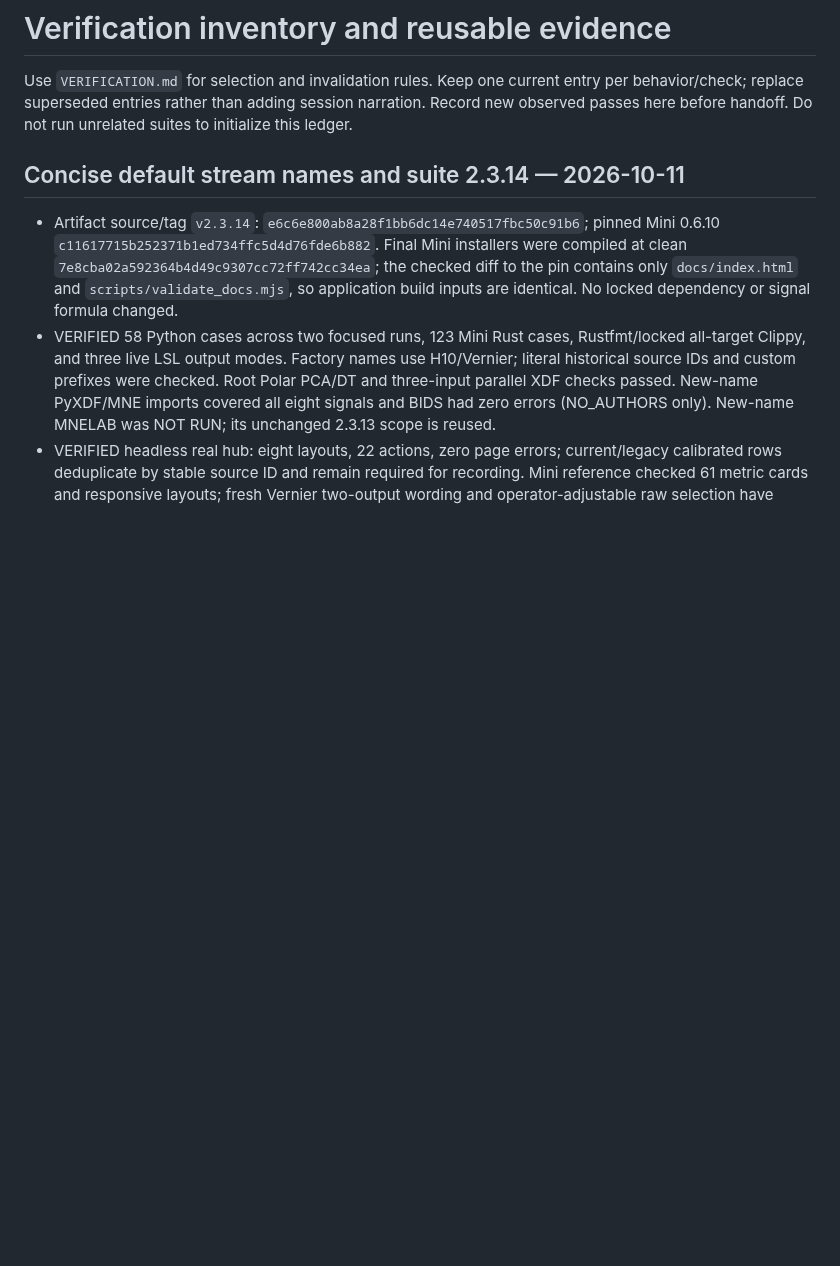
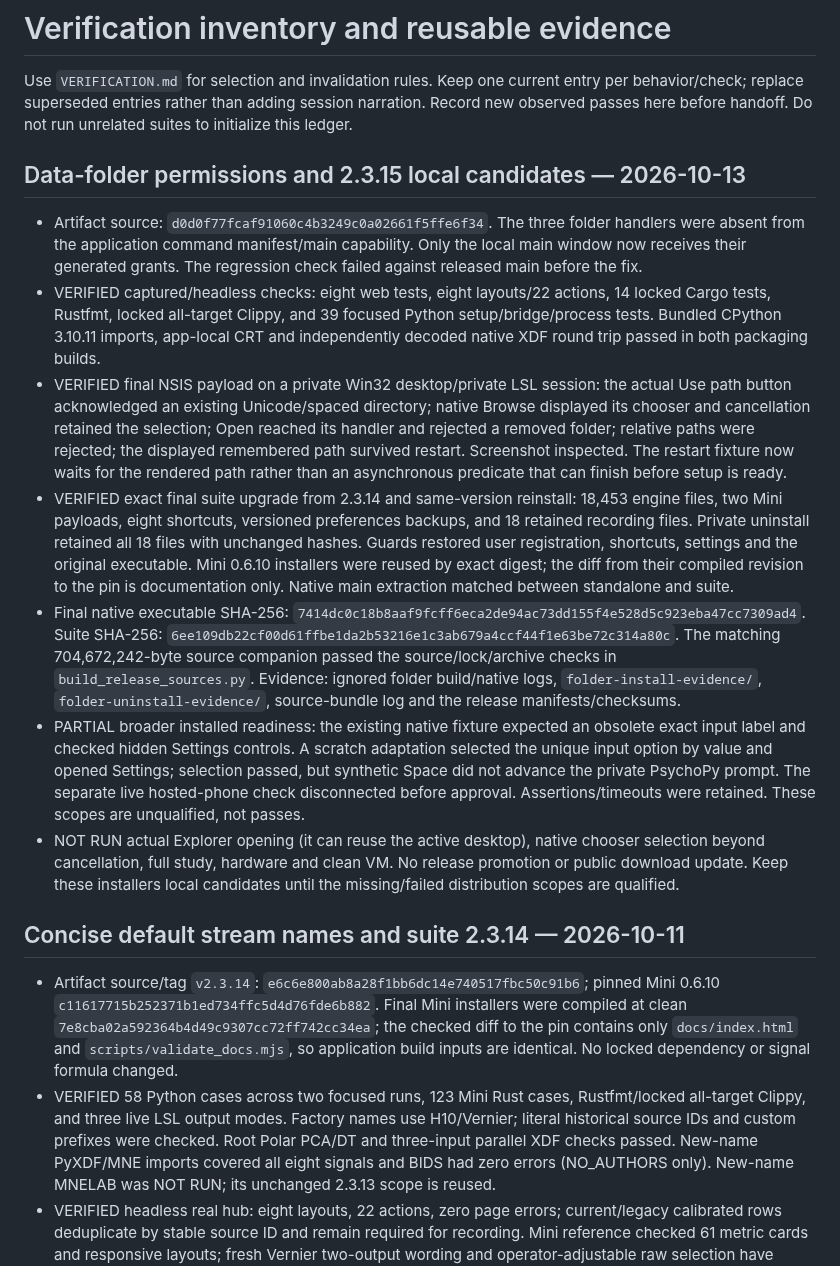
Before and after one commit to GeorgeFejer91/respyra-2.0, a Markdown page: for-ai/VERIFIED.md, the part around the change. Rendered like a GitHub page; blank space fills up the shorter version.

Commit message:
Record local folder-button installer evidence and qualification limits

```diff
--- a/for-ai/VERIFIED.md
+++ b/for-ai/VERIFIED.md
@@ -4,6 +4,48 @@ Use `VERIFICATION.md` for selection and invalidation rules. Keep one current
 entry per behavior/check; replace superseded entries rather than adding session
 narration. Record new observed passes here before handoff. Do not run unrelated
 suites to initialize this ledger.
+
+## Data-folder permissions and 2.3.15 local candidates — 2026-10-13
+
+- Artifact source: `d0d0f77fcaf91060c4b3249c0a02661f5ffe6f34`. The three folder
+  handlers were absent from the application command manifest/main capability.
+  Only the local main window now receives their generated grants. The regression
+  check failed against released main before the fix.
+- VERIFIED captured/headless checks: eight web tests, eight layouts/22 actions,
+  14 locked Cargo tests, Rustfmt, locked all-target Clippy, and 39 focused Python
+  setup/bridge/process tests. Bundled CPython 3.10.11 imports, app-local CRT and
+  independently decoded native XDF round trip passed in both packaging builds.
+- VERIFIED final NSIS payload on a private Win32 desktop/private LSL session:
+  the actual Use path button acknowledged an existing Unicode/spaced directory;
+  native Browse displayed its chooser and cancellation retained the selection;
+  Open reached its handler and rejected a removed folder; relative paths were
+  rejected; the displayed remembered path survived restart. Screenshot inspected.
+  The restart fixture now waits for the rendered path rather than an asynchronous
+  predicate that can finish before setup is ready.
+- VERIFIED exact final suite upgrade from 2.3.14 and same-version reinstall:
+  18,453 engine files, two Mini payloads, eight shortcuts, versioned preferences
+  backups, and 18 retained recording files. Private uninstall retained all 18
+  files with unchanged hashes. Guards restored user registration, shortcuts,
+  settings and the original executable. Mini 0.6.10 installers were reused by
+  exact digest; the diff from their compiled revision to the pin is documentation
+  only. Native main extraction matched between standalone and suite.
+- Final native executable SHA-256:
+  `7414dc0c18b8aaf9fcff6eca2de94ac73dd155f4e528d5c923eba47cc7309ad4`.
+  Suite SHA-256: `6ee109db22cf00d61ffbe1da2b53216e1c3ab679a4ccf44f1e63be72c314a80c`.
+  The matching 704,672,242-byte source companion passed the source/lock/archive
+  checks in `build_release_sources.py`. Evidence: ignored folder build/native
+  logs, `folder-install-evidence/`, `folder-uninstall-evidence/`, source-bundle
+  log and the release manifests/checksums.
+- PARTIAL broader installed readiness: the existing native fixture expected an
+  obsolete exact input label and checked hidden Settings controls. A scratch
+  adaptation selected the unique input option by value and opened Settings;
+  selection passed, but synthetic Space did not advance the private PsychoPy
+  prompt. The separate live hosted-phone check disconnected before approval.
+  Assertions/timeouts were retained. These scopes are unqualified, not passes.
+- NOT RUN actual Explorer opening (it can reuse the active desktop), native
+  chooser selection beyond cancellation, full study, hardware and clean VM.
+  No release promotion or public download update. Keep these installers local
+  candidates until the missing/failed distribution scopes are qualified.
 
 ## Concise default stream names and suite 2.3.14 — 2026-10-11
 
```
